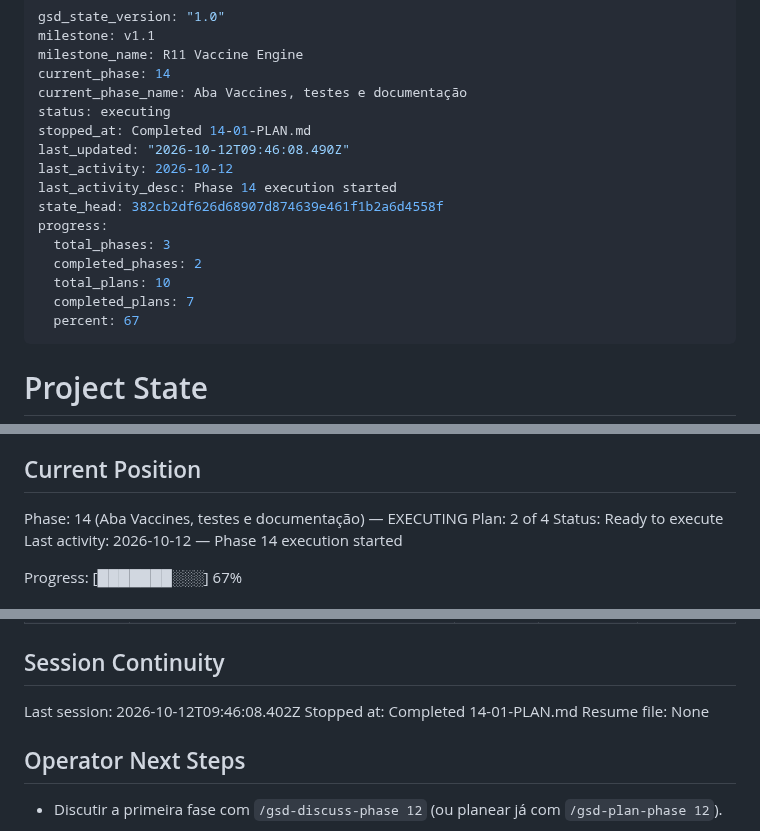
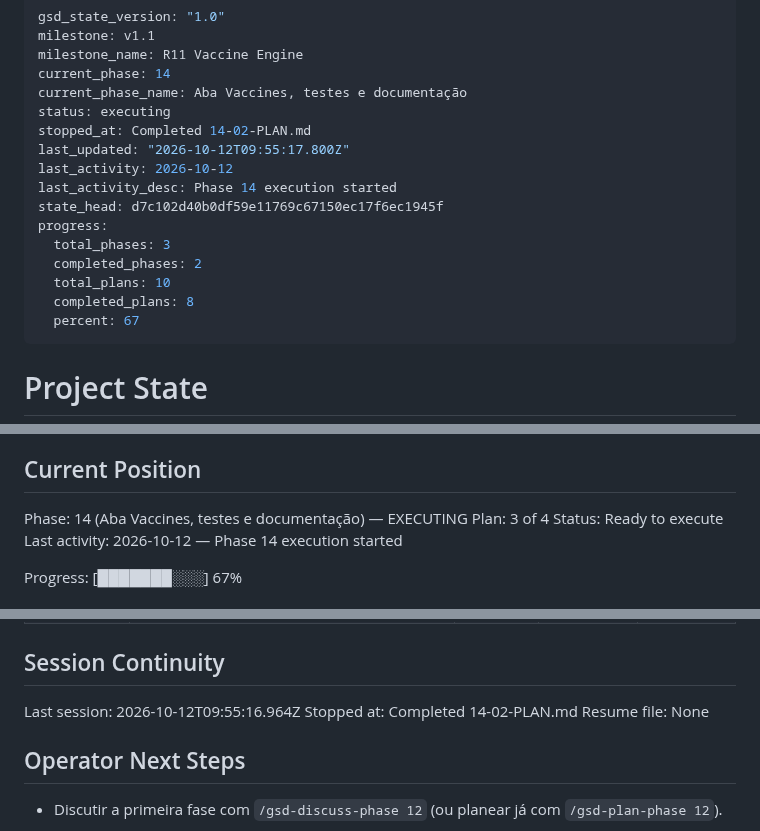
Before and after one commit to DrNOFX97/SentryLens, a Markdown page: .planning/STATE.md, 3 parts joined by grey strips. Rendered like a GitHub page.

Commit message:
docs(14-02): complete filtros, estado do gerador e badges plan

```diff
--- a/.planning/STATE.md
+++ b/.planning/STATE.md
@@ -5,16 +5,16 @@ milestone_name: R11 Vaccine Engine
 current_phase: 14
 current_phase_name: Aba Vaccines, testes e documentação
 status: executing
-stopped_at: Completed 14-01-PLAN.md
-last_updated: "2026-10-12T09:46:08.490Z"
+stopped_at: Completed 14-02-PLAN.md
+last_updated: "2026-10-12T09:55:17.800Z"
 last_activity: 2026-10-12
 last_activity_desc: Phase 14 execution started
-state_head: 382cb2df626d68907d874639e461f1b2a6d4558f
+state_head: d7c102d40b0df59e11769c67150ec17f6ec1945f
 progress:
   total_phases: 3
   completed_phases: 2
   total_plans: 10
-  completed_plans: 7
+  completed_plans: 8
   percent: 67
 ---
 
@@ -30,7 +30,7 @@ See: .planning/PROJECT.md (updated 2026-10-11)
 ## Current Position
 
 Phase: 14 (Aba Vaccines, testes e documentação) — EXECUTING
-Plan: 2 of 4
+Plan: 3 of 4
 Status: Ready to execute
 Last activity: 2026-10-12 — Phase 14 execution started
 
@@ -103,8 +105,8 @@ Items acknowledged and deferred at milestone close, most recent first:
 
 ## Session Continuity
 
-Last session: 2026-10-12T09:46:08.402Z
-Stopped at: Completed 14-01-PLAN.md
+Last session: 2026-10-12T09:55:16.964Z
+Stopped at: Completed 14-02-PLAN.md
 Resume file: None
 
 ## Operator Next Steps
```
Also changed, not shown: other parts of .planning/STATE.md (+2 -0 lines), .planning/ROADMAP.md (+3 -3 lines), 1 other file.
